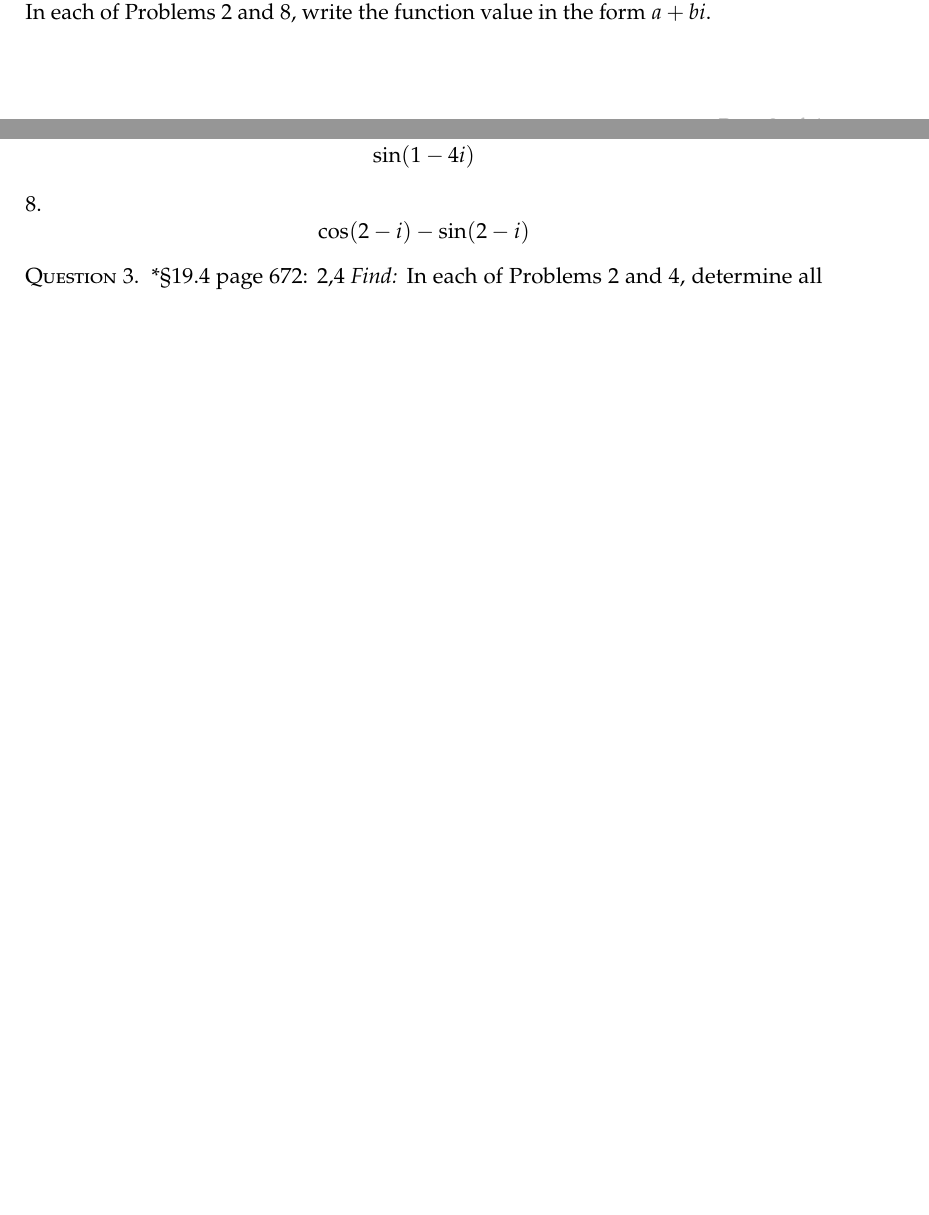
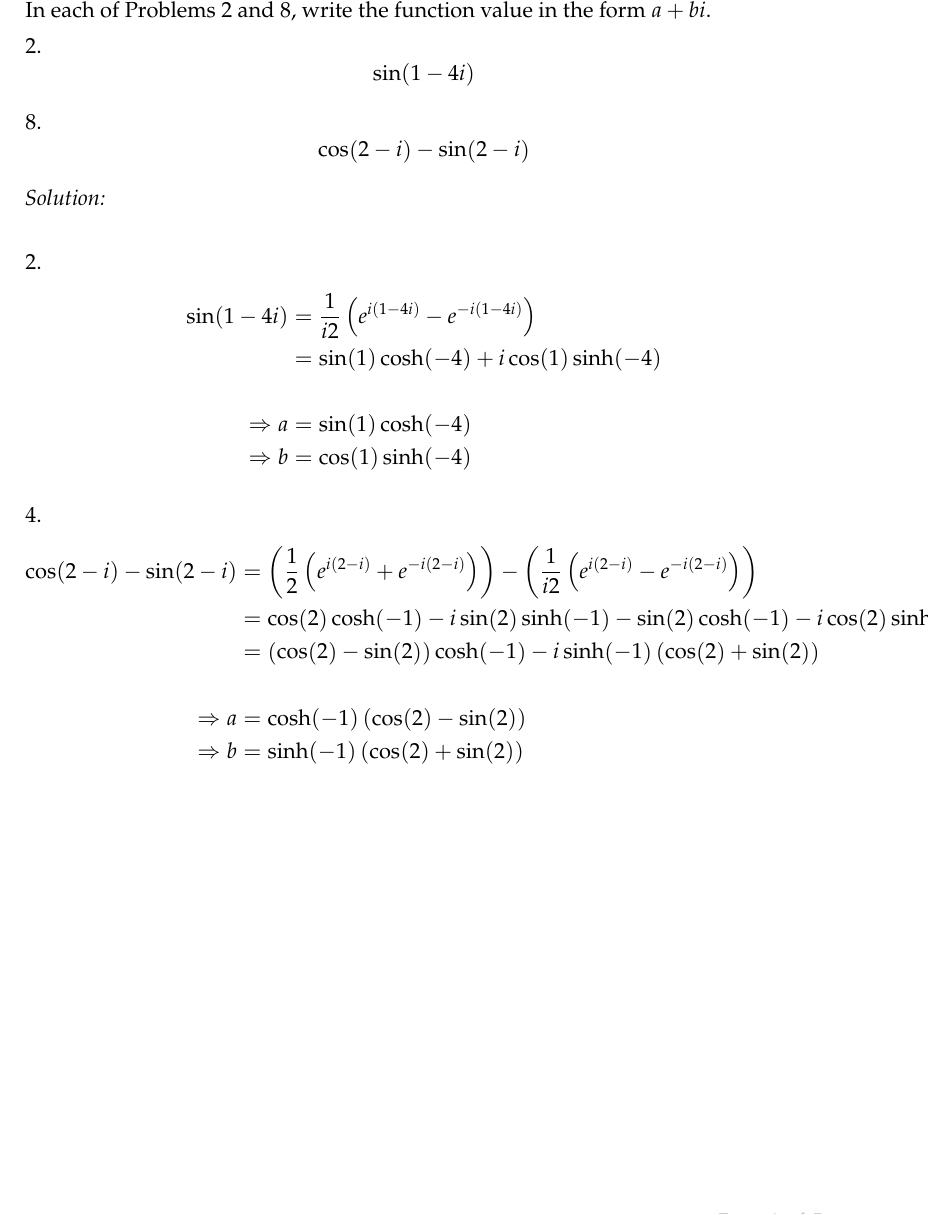
Before and after one commit to JustinClough/Learning_Codes, a LaTeX problem sheet (Eng_Analysis_AME_525/hw10/hw10.tex): two parts of pages 3 and 4 of 4 before the commit and part of page 4 of 5 after it, the two joined at a grey line, cut so that both start at the same text, the shorter picture padded with empty space. Compiled offline with pdfLaTeX.

Commit message:
Adds solutions to questions set 2

```diff
--- a/Eng_Analysis_AME_525/hw10/hw10.tex
+++ b/Eng_Analysis_AME_525/hw10/hw10.tex
@@ -169,8 +169,52 @@ $a+bi$.
   \cos (2-i) - \sin ( 2-i)
 \end{equation*}
 
+\emph{Solution:}
+\newline
 
+2.
+\begin{align*}
+\sin (1-4i) &= \frac{1}{i2} \left( e^{i(1-4i)} - e^{-i(1-4i)}\right) \\
+  &= \sin(1) \cosh(-4) + i \cos(1) \sinh(-4) \\
+  \\
+\Rightarrow
+  a &= \sin(1)\cosh(-4) \\
+\Rightarrow
+  b &= \cos(1)\sinh(-4)
+\end{align*}
 
+4.
+\begin{align*}
+\cos(2-i) - \sin(2-i)
+  &=
+    \left(
+      \frac{1}{2} \left( e^{i(2-i)} + e^{-i(2- i)}\right)
+    \right)
+    -
+    \left(
+      \frac{1}{i2} \left( e^{i(2-i)} - e^{-i(2- i)}\right)
+    \right) \\
+  &=
+    \cos(2)\cosh(-1) - i \sin(2)\sinh(-1)
+    -
+    \sin(2)\cosh(-1) - i\cos(2)\sinh(-1)  \\
+  &=
+    \left(
+      \cos(2) - \sin(2)
+    \right) \cosh(-1)
+    -i
+    \sinh(-1)
+    \left(
+      \cos(2) + \sin(2)
+    \right) \\
+  \\
+\Rightarrow
+  a &= \cosh(-1) \left( \cos(2) - \sin(2) \right)  \\
+\Rightarrow
+  b &= \sinh(-1) \left( \cos(2) + \sin(2) \right)
+\end{align*}
+
+\newpage
 \question*{\S 19.4 page 672: 2,4}
 \emph{Find:}
 In each of Problems 2 and 4,
```
Also changed, not shown: Eng_Analysis_AME_525/hw10/hw10.tex (2 more changed lines).
